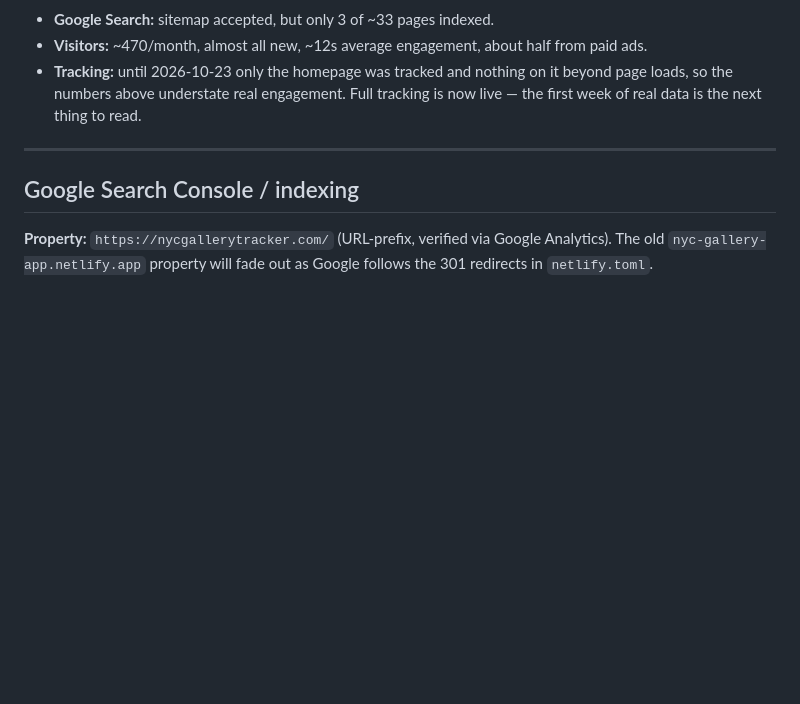
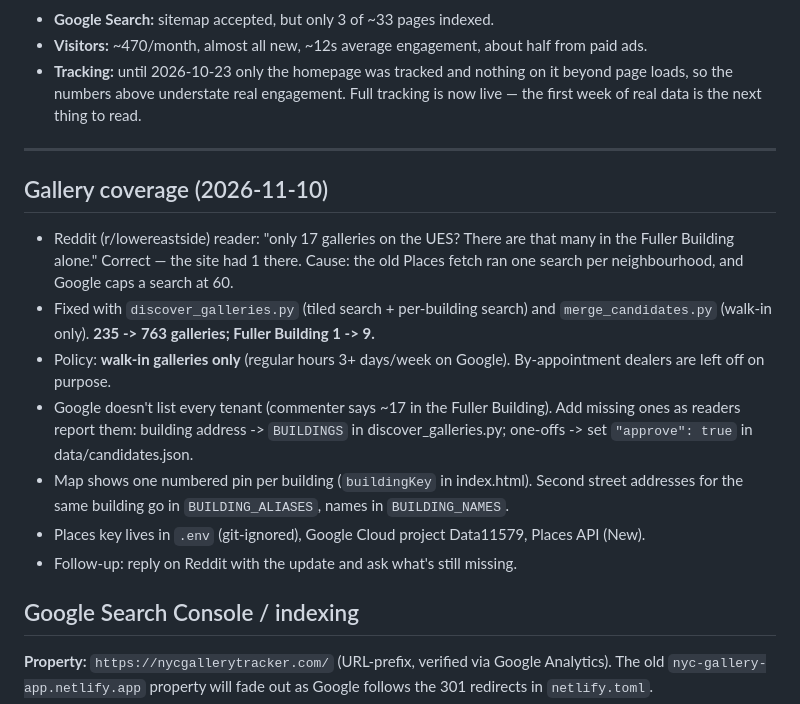
Before and after one commit to JF11579/NYC-Gallery-App, a Markdown page: PROJECT_NOTES.md, the part around the change. Drawn GitHub-style; blank space fills up the shorter version.

Commit message:
Notes: gallery coverage expansion 2026-11-10
Co-Authored-By: Claude Opus 5.5 <noreply@anthropic.com>

```diff
--- a/PROJECT_NOTES.md
+++ b/PROJECT_NOTES.md
@@ -20,6 +20,25 @@ to stay. Google's indexing decisions and visitor behaviour are both measuring th
   is now live — the first week of real data is the next thing to read.
 
 ---
+
+## Gallery coverage (2026-11-10)
+
+- Reddit (r/lowereastside) reader: "only 17 galleries on the UES? There are that
+  many in the Fuller Building alone." Correct — the site had 1 there. Cause: the old
+  Places fetch ran one search per neighbourhood, and Google caps a search at 60.
+- Fixed with `discover_galleries.py` (tiled search + per-building search) and
+  `merge_candidates.py` (walk-in only). **235 -> 763 galleries; Fuller Building 1 -> 9.**
+- Policy: **walk-in galleries only** (regular hours 3+ days/week on Google).
+  By-appointment dealers are left off on purpose.
+- Google doesn't list every tenant (commenter says ~17 in the Fuller Building).
+  Add missing ones as readers report them: building address -> `BUILDINGS` in
+  discover_galleries.py; one-offs -> set `"approve": true` in data/candidates.json.
+- Map shows one numbered pin per building (`buildingKey` in index.html). Second
+  street addresses for the same building go in `BUILDING_ALIASES`, names in
+  `BUILDING_NAMES`.
+- Places key lives in `.env` (git-ignored), Google Cloud project Data11579,
+  Places API (New).
+- Follow-up: reply on Reddit with the update and ask what's still missing.
 
 ## Google Search Console / indexing
 
```
